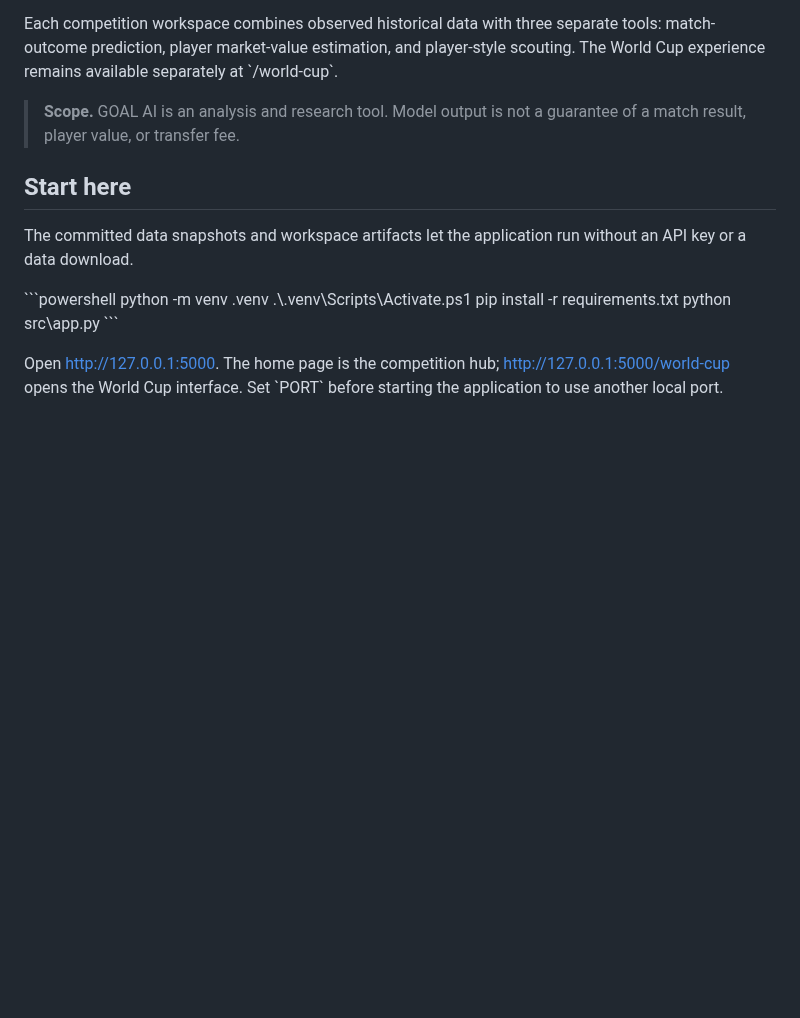
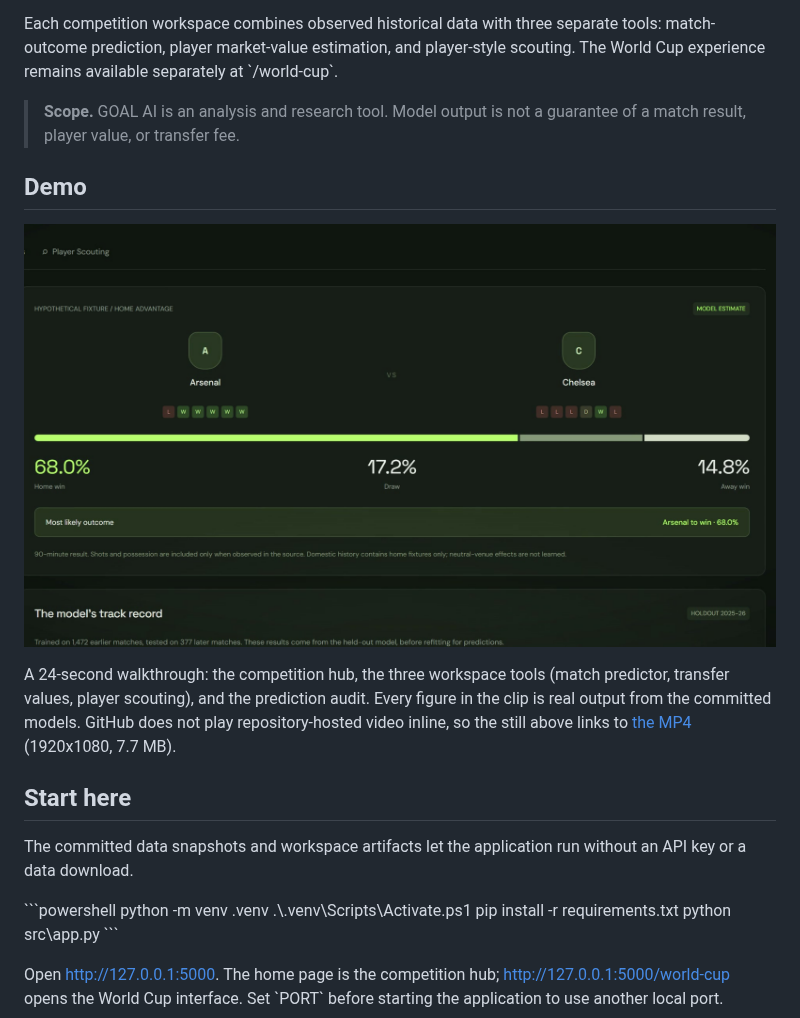
Before and after one commit to saiompatro/GOAL-AI, a Markdown page: README.md, the part around the change. Rendered like a GitHub page; pictures changed too: docs/media/goal-ai-demo.jpg (added); blank space fills up the shorter version.

Commit message:
Add demo walkthrough to the README
A 24-second clip of the competition hub, the match predictor, transfer
values, player scouting, and the prediction audit, plus a still that
doubles as the README thumbnail and the video's poster frame.

Every figure in the clip is real output from the committed workspace
models, captured from the running application rather than recreated.

Co-Authored-By: Claude Opus 5 <noreply@anthropic.com>

```diff
--- a/README.md
+++ b/README.md
@@ -5,6 +5,15 @@ GOAL AI is a local football-intelligence application for the 2026 FIFA World Cup
 Each competition workspace combines observed historical data with three separate tools: match-outcome prediction, player market-value estimation, and player-style scouting. The World Cup experience remains available separately at \`/world-cup\`.
 
 > **Scope.** GOAL AI is an analysis and research tool. Model output is not a guarantee of a match result, player value, or transfer fee.
+
+## Demo
+
+[![GOAL AI walkthrough — the Premier League match predictor showing Arsenal 68.0%, draw 17.2%, Chelsea 14.8%](docs/media/goal-ai-demo.jpg)](docs/media/goal-ai-demo.mp4)
+
+A 24-second walkthrough: the competition hub, the three workspace tools (match predictor,
+transfer values, player scouting), and the prediction audit. Every figure in the clip is
+real output from the committed models. GitHub does not play repository-hosted video inline,
+so the still above links to [the MP4](docs/media/goal-ai-demo.mp4) (1920x1080, 7.7 MB).
 
 ## Start here
 
```
Also changed, not shown: 2 other files.
